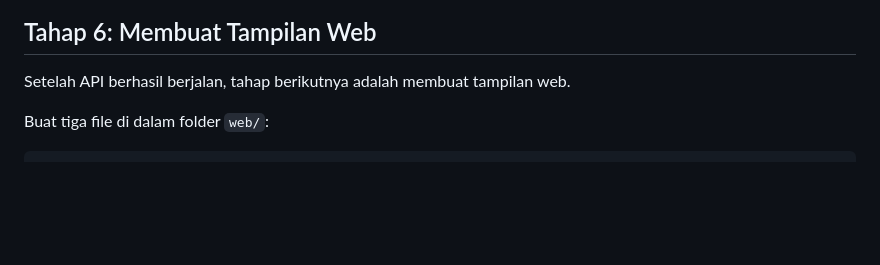
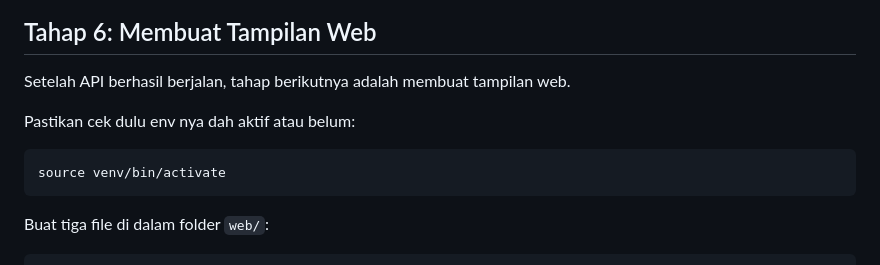
Before and after one commit to banyustudiodev/diabetes-risk-web-api, a Markdown page: README.md, the part around the change. Rendered like a GitHub page; blank space fills up the shorter version.

````diff
--- a/README.md
+++ b/README.md
@@ -260,6 +260,11 @@ Contoh response JSON:
 
 Setelah API berhasil berjalan, tahap berikutnya adalah membuat tampilan web.
 
+Pastikan cek dulu env nya dah aktif atau belum:
+```text
+source venv/bin/activate
+```
+
 Buat tiga file di dalam folder `web/`:
 
 ```text
````
